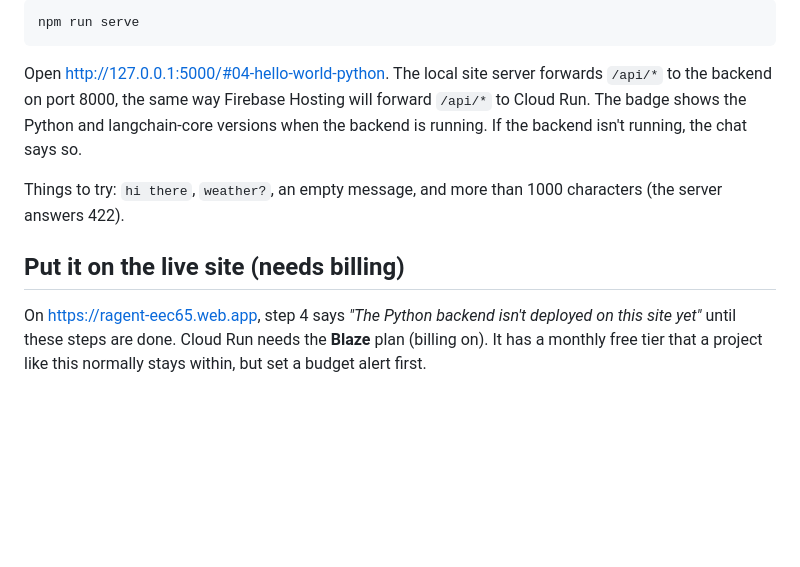
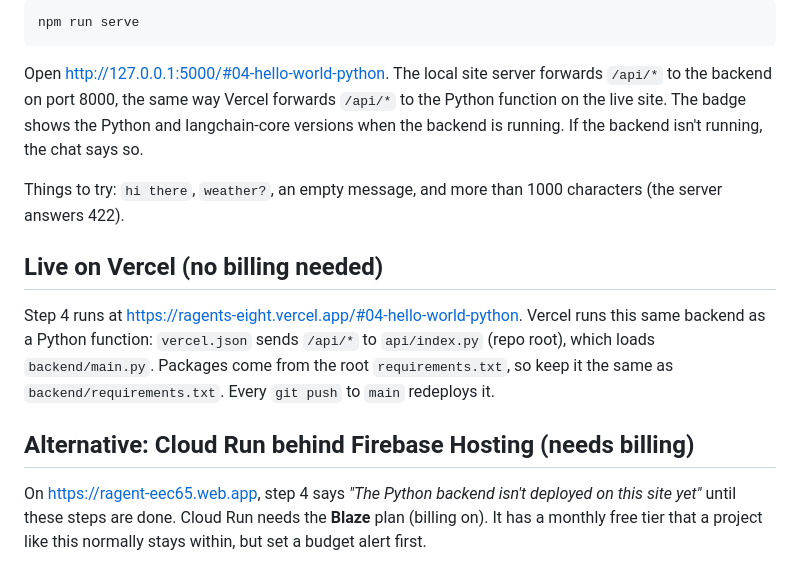
Before and after one commit to EasyLearnJava/RAgents, a Markdown page: projects/04-hello-world-python/README.md, the part around the change. Drawn GitHub-style; blank space fills up the shorter version.

Commit message:
Step 4 README: running live on Vercel; Cloud Run kept as the alternative

````diff
--- a/projects/04-hello-world-python/README.md
+++ b/projects/04-hello-world-python/README.md
@@ -51,12 +51,18 @@ After the first time, only the last line is needed (from the `backend` folder).
 npm run serve
 ```
 Open http://127.0.0.1:5000/#04-hello-world-python. The local site server forwards `/api/*` to the backend on
-port 8000, the same way Firebase Hosting will forward `/api/*` to Cloud Run. The badge shows the Python and
+port 8000, the same way Vercel forwards `/api/*` to the Python function on the live site. The badge shows the Python and
 langchain-core versions when the backend is running. If the backend isn't running, the chat says so.
 
 Things to try: `hi there`, `weather?`, an empty message, and more than 1000 characters (the server answers 422).
 
-## Put it on the live site (needs billing)
+## Live on Vercel (no billing needed)
+
+Step 4 runs at https://ragents-eight.vercel.app/#04-hello-world-python. Vercel runs this same backend as a Python
+function: `vercel.json` sends `/api/*` to `api/index.py` (repo root), which loads `backend/main.py`. Packages come from
+the root `requirements.txt`, so keep it the same as `backend/requirements.txt`. Every `git push` to `main` redeploys it.
+
+## Alternative: Cloud Run behind Firebase Hosting (needs billing)
 
 On https://ragent-eec65.web.app, step 4 says *"The Python backend isn't deployed on this site yet"* until these steps
 are done. Cloud Run needs the **Blaze** plan (billing on). It has a monthly free tier that a project like this normally
````
